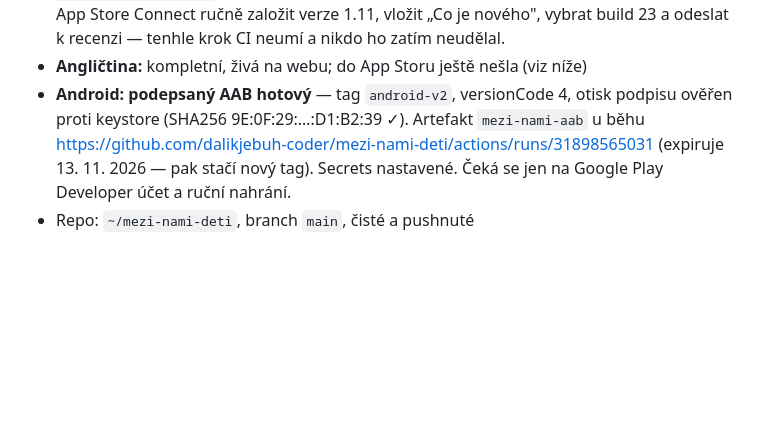
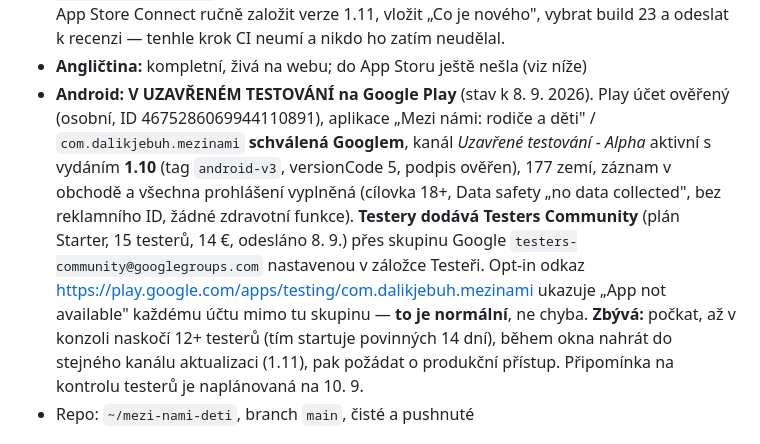
Before and after one commit to dalikjebuh-coder/mezi-nami-deti, a Markdown page: HANDOFF.md, the part around the change. Drawn GitHub-style; blank space fills up the shorter version.

Commit message:
HANDOFF: Android je v uzavřeném testování na Google Play
Aplikace schválená, kanál Alpha aktivní s 1.10 (android-v3, versionCode 5),
testery dodává Testers Community přes Google skupinu. Zbývá počkat na 12+
testerů (start 14denního okna), nahrát mezitím 1.11 a požádat o produkci.

Co-Authored-By: Claude Opus 5 <noreply@anthropic.com>

```diff
--- a/HANDOFF.md
+++ b/HANDOFF.md
@@ -19,12 +19,22 @@
   Store Connect ručně založit verze 1.11, vložit „Co je nového", vybrat build 23
   a odeslat k recenzi — tenhle krok CI neumí a nikdo ho zatím neudělal.
 - **Angličtina:** kompletní, živá na webu; do App Storu ještě nešla (viz níže)
-- **Android:** **podepsaný AAB hotový** — tag `android-v2`, versionCode 4,
-  otisk podpisu ověřen proti keystore (SHA256 9E:0F:29:…:D1:B2:39 ✓).
-  Artefakt `mezi-nami-aab` u běhu
-  https://github.com/dalikjebuh-coder/mezi-nami-deti/actions/runs/31898565031
-  (expiruje 13. 11. 2026 — pak stačí nový tag). Secrets nastavené.
-  Čeká se jen na Google Play Developer účet a ruční nahrání.
+- **Android: V UZAVŘENÉM TESTOVÁNÍ na Google Play** (stav k 8. 9. 2026).
+  Play účet ověřený (osobní, ID 4675286069944110891), aplikace
+  „Mezi námi: rodiče a děti" / `com.dalikjebuh.mezinami` **schválená Googlem**,
+  kanál *Uzavřené testování - Alpha* aktivní s vydáním **1.10** (tag
+  `android-v3`, versionCode 5, podpis ověřen), 177 zemí, záznam v obchodě
+  a všechna prohlášení vyplněná (cílovka 18+, Data safety „no data collected",
+  bez reklamního ID, žádné zdravotní funkce).
+  **Testery dodává Testers Community** (plán Starter, 15 testerů, 14 €,
+  odesláno 8. 9.) přes skupinu Google `testers-community@googlegroups.com`
+  nastavenou v záložce Testeři. Opt-in odkaz
+  https://play.google.com/apps/testing/com.dalikjebuh.mezinami
+  ukazuje „App not available" každému účtu mimo tu skupinu — **to je normální**,
+  ne chyba.
+  **Zbývá:** počkat, až v konzoli naskočí 12+ testerů (tím startuje povinných
+  14 dní), během okna nahrát do stejného kanálu aktualizaci (1.11), pak požádat
+  o produkční přístup. Připomínka na kontrolu testerů je naplánovaná na 10. 9.
 - Repo: `~/mezi-nami-deti`, branch `main`, čisté a pushnuté
 
 ## Verze 1.11 — interakce, animace, večerní režim (4. 9. 2026, WEB ŽIVĚ)
```
